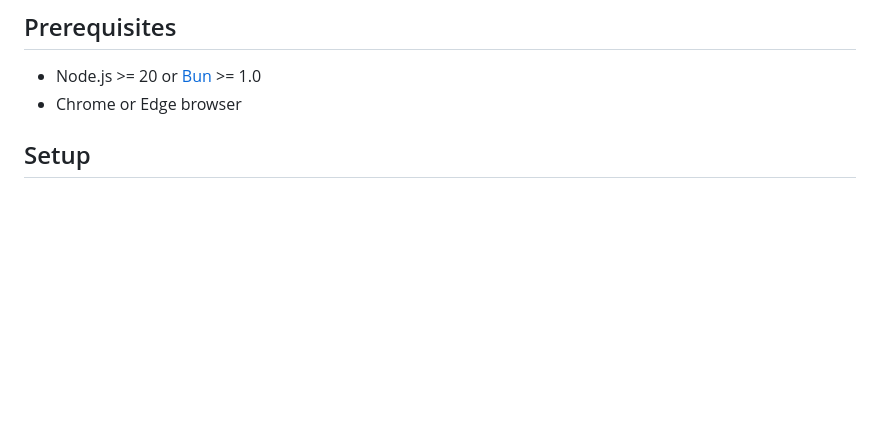
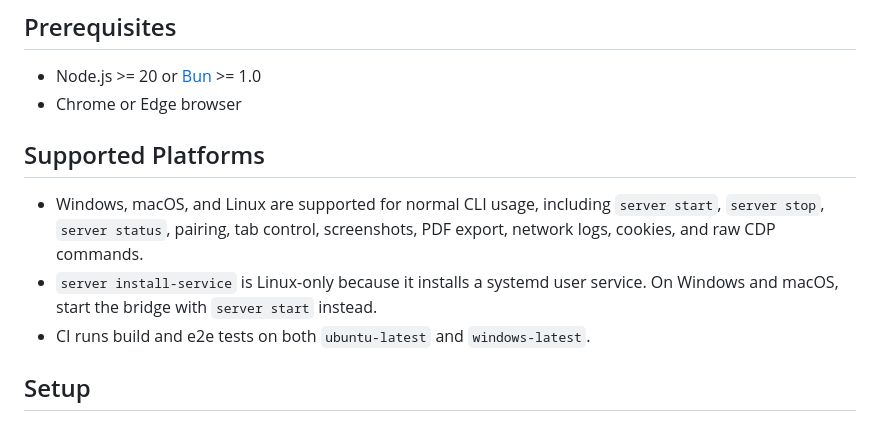
Before and after one commit to dreamhunter2333/browser-bridge-cli, a Markdown page: README.md, the part around the change. Rendered like a GitHub page; blank space fills up the shorter version.

Commit message:
document platform support

```diff
--- a/README.md
+++ b/README.md
@@ -46,6 +46,12 @@ npx skills add dreamhunter2333/browser-bridge-cli/skill --agent claude-code -g
 
 - Node.js >= 20 or [Bun](https://bun.sh/) >= 1.0
 - Chrome or Edge browser
+
+## Supported Platforms
+
+- Windows, macOS, and Linux are supported for normal CLI usage, including `server start`, `server stop`, `server status`, pairing, tab control, screenshots, PDF export, network logs, cookies, and raw CDP commands.
+- `server install-service` is Linux-only because it installs a systemd user service. On Windows and macOS, start the bridge with `server start` instead.
+- CI runs build and e2e tests on both `ubuntu-latest` and `windows-latest`.
 
 ## Setup
 
```
Also changed, not shown: README_CN.md (+6 -0 lines).
